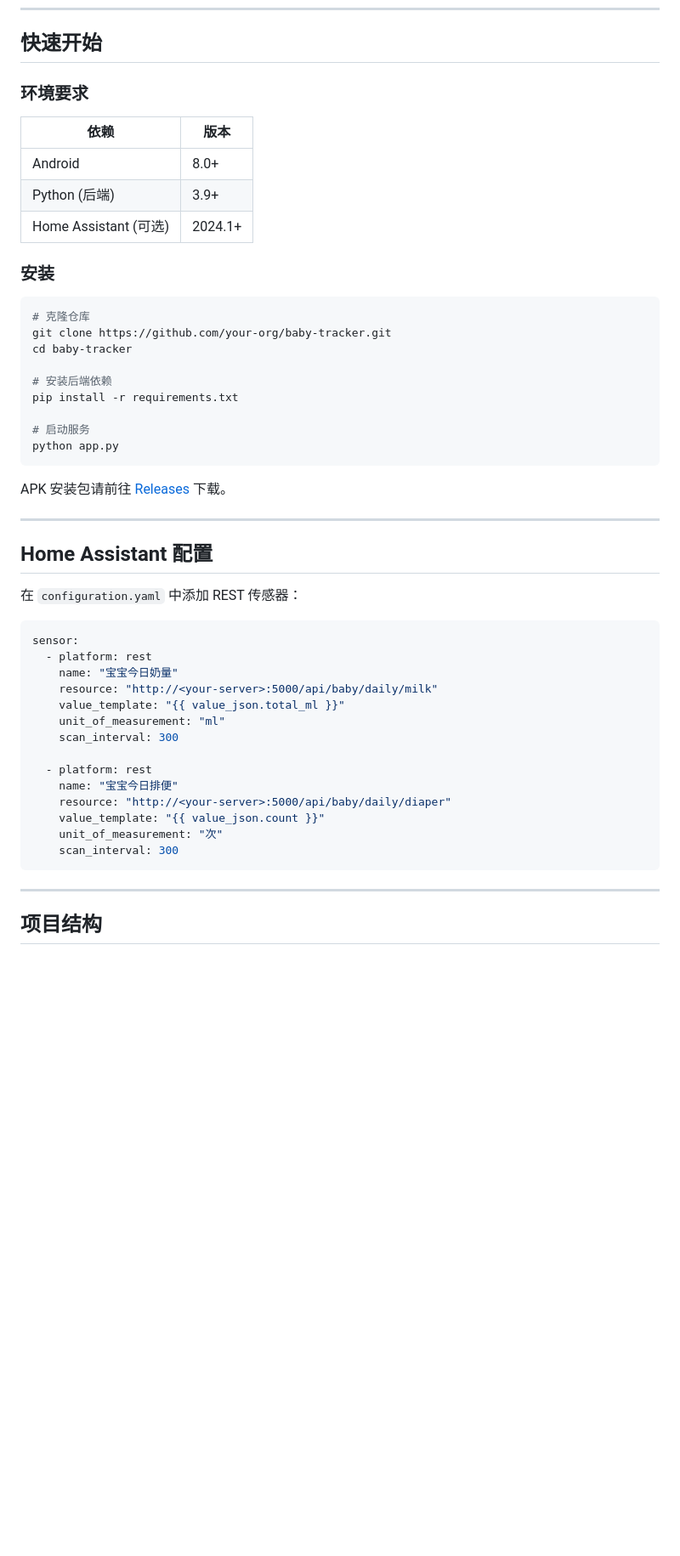
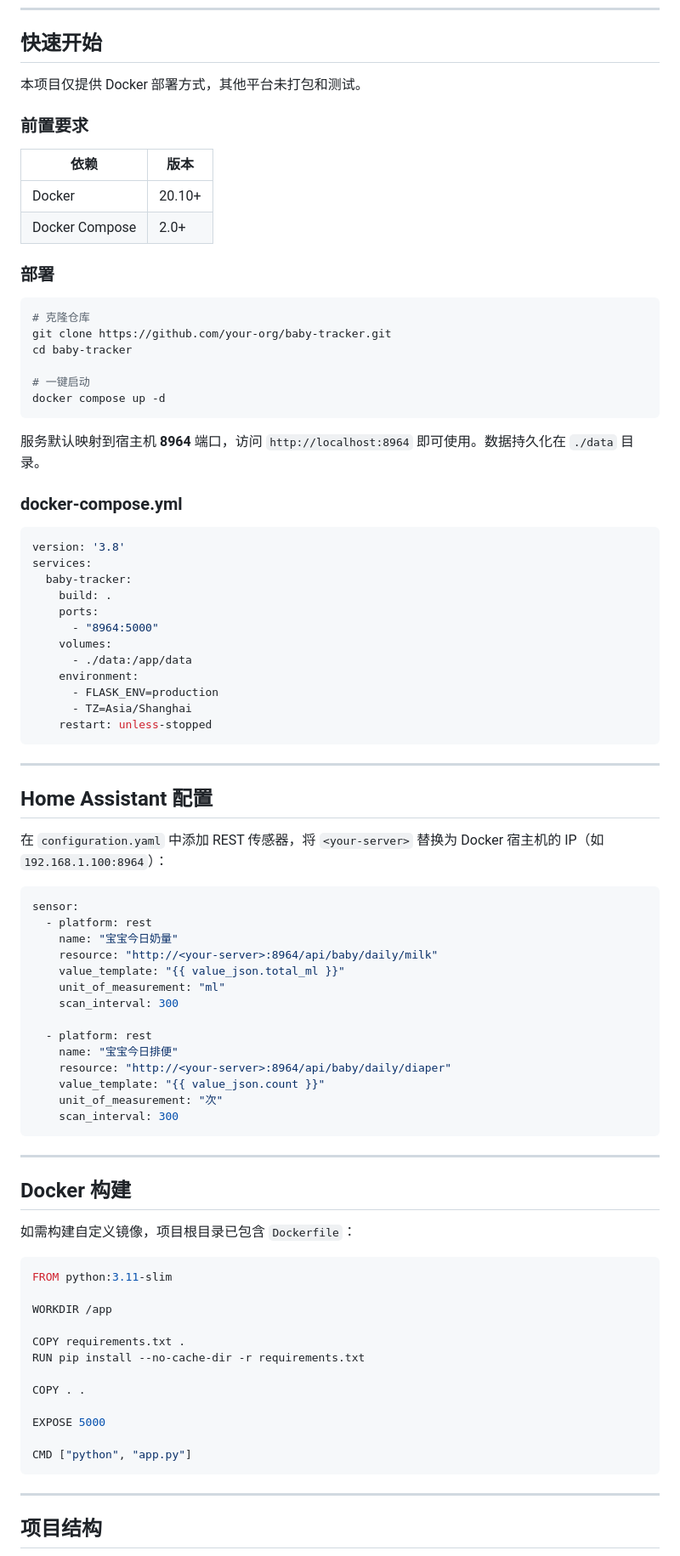
Before and after one commit to 1Neal1/Baby-tracker, a Markdown page: README.md, the part around one of its changes. Shown at 85% size. Drawn GitHub-style; blank space fills up the shorter version.

````diff
--- a/README.md
+++ b/README.md
@@ -65,51 +65,87 @@
 
 ## 快速开始
 
-### 环境要求
+本项目仅提供 Docker 部署方式，其他平台未打包和测试。
+
+### 前置要求
 
 | 依赖 | 版本 |
 |------|------|
-| Android | 8.0+ |
-| Python (后端) | 3.9+ |
-| Home Assistant (可选) | 2024.1+ |
+| Docker | 20.10+ |
+| Docker Compose | 2.0+ |
 
-### 安装
+### 部署
 
 ```bash
 # 克隆仓库
 git clone https://github.com/your-org/baby-tracker.git
 cd baby-tracker
 
-# 安装后端依赖
-pip install -r requirements.txt
-
-# 启动服务
-python app.py
+# 一键启动
+docker compose up -d
 ```
 
-APK 安装包请前往 [Releases](https://github.com/your-org/baby-tracker/releases) 下载。
+服务默认映射到宿主机 **8964** 端口，访问 `http://localhost:8964` 即可使用。数据持久化在 `./data` 目录。
+
+### docker-compose.yml
+
+```yaml
+version: '3.8'
+services:
+  baby-tracker:
+    build: .
+    ports:
+      - "8964:5000"
+    volumes:
+      - ./data:/app/data
+    environment:
+      - FLASK_ENV=production
+      - TZ=Asia/Shanghai
+    restart: unless-stopped
+```
 
 ---
 
 ## Home Assistant 配置
 
-在 `configuration.yaml` 中添加 REST 传感器：
+在 `configuration.yaml` 中添加 REST 传感器，将 `<your-server>` 替换为 Docker 宿主机的 IP（如 `192.168.1.100:8964`）：
 
 ```yaml
 sensor:
   - platform: rest
     name: "宝宝今日奶量"
-    resource: "http://<your-server>:5000/api/baby/daily/milk"
+    resource: "http://<your-server>:8964/api/baby/daily/milk"
     value_template: "{{ value_json.total_ml }}"
     unit_of_measurement: "ml"
     scan_interval: 300
 
   - platform: rest
     name: "宝宝今日排便"
-    resource: "http://<your-server>:5000/api/baby/daily/diaper"
+    resource: "http://<your-server>:8964/api/baby/daily/diaper"
     value_template: "{{ value_json.count }}"
     unit_of_measurement: "次"
     scan_interval: 300
+```
+
+---
+
+## Docker 构建
+
+如需构建自定义镜像，项目根目录已包含 `Dockerfile`：
+
+```dockerfile
+FROM python:3.11-slim
+
+WORKDIR /app
+
+COPY requirements.txt .
+RUN pip install --no-cache-dir -r requirements.txt
+
+COPY . .
+
+EXPOSE 5000
+
+CMD ["python", "app.py"]
 ```
 
 ---
````
Also changed, not shown: other parts of README.md (+8 -7 lines).
